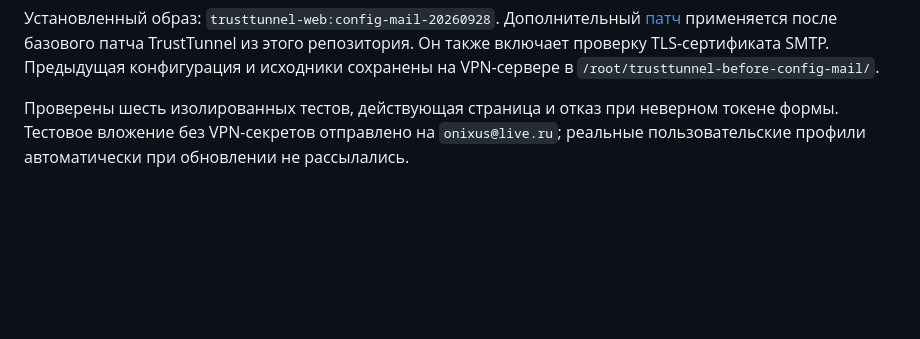
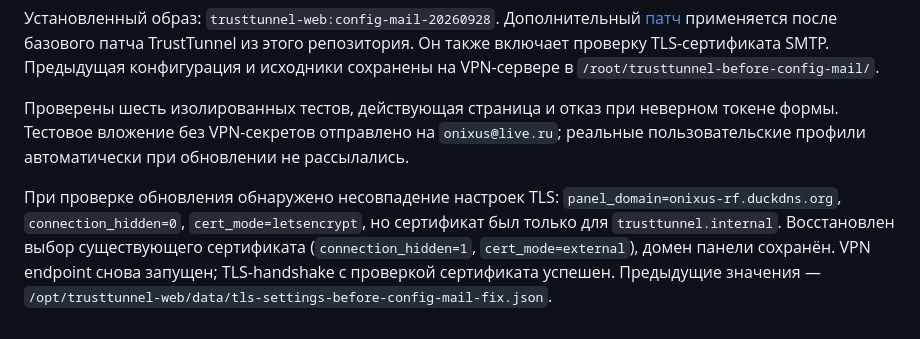
Before and after one commit to onixus/tunnel, a Markdown page: docs/mail-monitoring.md, the part around the change. Drawn GitHub-style; blank space fills up the shorter version.

Commit message:
docs: record restored TrustTunnel certificate selection

```diff
--- a/docs/mail-monitoring.md
+++ b/docs/mail-monitoring.md
@@ -63,3 +63,5 @@ journalctl -u maddy --since '10 minutes ago'
 Установленный образ: `trusttunnel-web:config-mail-20260928`. Дополнительный [патч](../patches/trusttunnel-config-email.patch) применяется после базового патча TrustTunnel из этого репозитория. Он также включает проверку TLS-сертификата SMTP. Предыдущая конфигурация и исходники сохранены на VPN-сервере в `/root/trusttunnel-before-config-mail/`.
 
 Проверены шесть изолированных тестов, действующая страница и отказ при неверном токене формы. Тестовое вложение без VPN-секретов отправлено на `onixus@live.ru`; реальные пользовательские профили автоматически при обновлении не рассылались.
+
+При проверке обновления обнаружено несовпадение настроек TLS: `panel_domain=onixus-rf.duckdns.org`, `connection_hidden=0`, `cert_mode=letsencrypt`, но сертификат был только для `trusttunnel.internal`. Восстановлен выбор существующего сертификата (`connection_hidden=1`, `cert_mode=external`), домен панели сохранён. VPN endpoint снова запущен; TLS-handshake с проверкой сертификата успешен. Предыдущие значения — `/opt/trusttunnel-web/data/tls-settings-before-config-mail-fix.json`.
```
